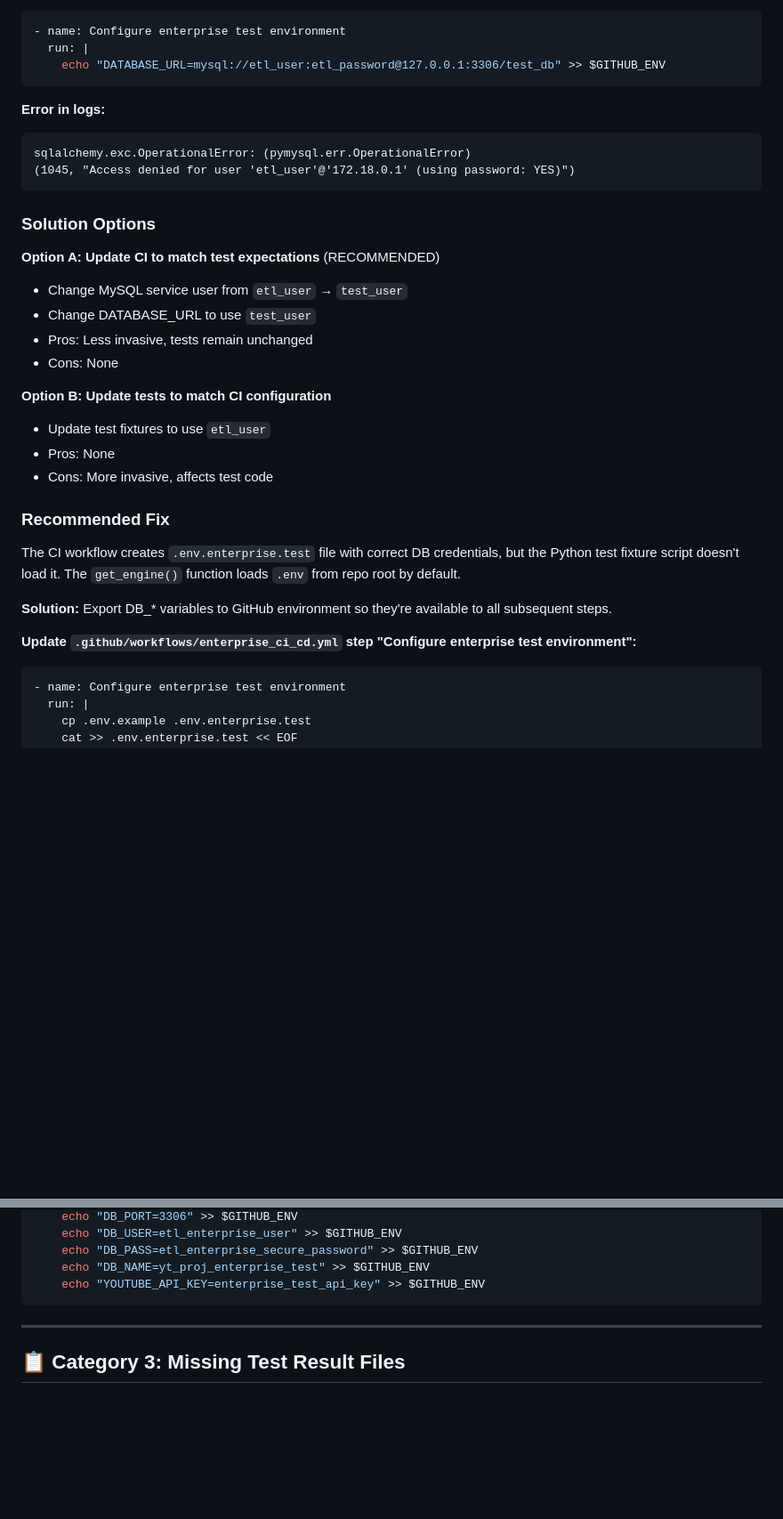
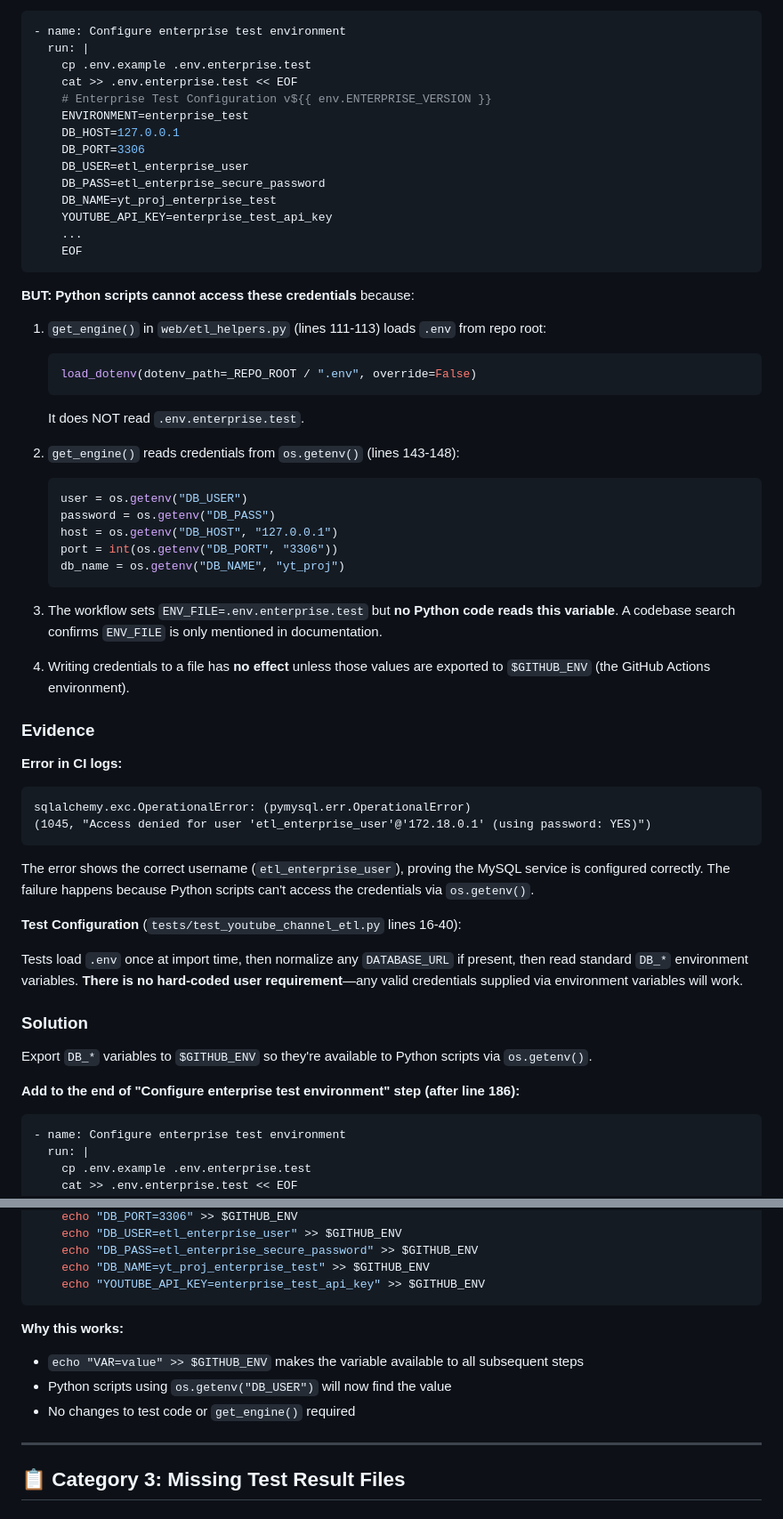
Before and after one commit to wmoore012/youtube-music-analytics, a Markdown page: docs/CI_FAILURE_ANALYSIS_AND_FIX_PLAN.md, 2 parts joined by grey strips. Shown at 89% size. Drawn GitHub-style; blank space fills up the shorter version.

````diff
--- a/docs/CI_FAILURE_ANALYSIS_AND_FIX_PLAN.md
+++ b/docs/CI_FAILURE_ANALYSIS_AND_FIX_PLAN.md
@@ -155,36 +154,61 @@ def _from_database_url():
 ```yaml
 - name: Configure enterprise test environment
   run: |
-    echo "DATABASE_URL=mysql://etl_user:etl_password@127.0.0.1:3306/test_db" >> $GITHUB_ENV
+    cp .env.example .env.enterprise.test
+    cat >> .env.enterprise.test << EOF
+    # Enterprise Test Configuration v${{ env.ENTERPRISE_VERSION }}
+    ENVIRONMENT=enterprise_test
+    DB_HOST=127.0.0.1
+    DB_PORT=3306
+    DB_USER=etl_enterprise_user
+    DB_PASS=etl_enterprise_secure_password
+    DB_NAME=yt_proj_enterprise_test
+    YOUTUBE_API_KEY=enterprise_test_api_key
+    ...
+    EOF
 ```
 
-**Error in logs:**
+**BUT: Python scripts cannot access these credentials** because:
+
+1. `get_engine()` in `web/etl_helpers.py` (lines 111-113) loads `.env` from repo root:
+   ```python
+   load_dotenv(dotenv_path=_REPO_ROOT / ".env", override=False)
+   ```
+   It does NOT read `.env.enterprise.test`.
+
+2. `get_engine()` reads credentials from `os.getenv()` (lines 143-148):
+   ```python
+   user = os.getenv("DB_USER")
+   password = os.getenv("DB_PASS")
+   host = os.getenv("DB_HOST", "127.0.0.1")
+   port = int(os.getenv("DB_PORT", "3306"))
+   db_name = os.getenv("DB_NAME", "yt_proj")
+   ```
+
+3. The workflow sets `ENV_FILE=.env.enterprise.test` but **no Python code reads this variable**. A codebase search confirms `ENV_FILE` is only mentioned in documentation.
+
+4. Writing credentials to a file has **no effect** unless those values are exported to `$GITHUB_ENV` (the GitHub Actions environment).
+
+### Evidence
+
+**Error in CI logs:**
 
 ```
 sqlalchemy.exc.OperationalError: (pymysql.err.OperationalError)
-(1045, "Access denied for user 'etl_user'@'172.18.0.1' (using password: YES)")
+(1045, "Access denied for user 'etl_enterprise_user'@'172.18.0.1' (using password: YES)")
 ```
 
-### Solution Options
+The error shows the correct username (`etl_enterprise_user`), proving the MySQL service is configured correctly. The failure happens because Python scripts can't access the credentials via `os.getenv()`.
 
-**Option A: Update CI to match test expectations** (RECOMMENDED)
-- Change MySQL service user from `etl_user` → `test_user`
-- Change DATABASE_URL to use `test_user`
-- Pros: Less invasive, tests remain unchanged
-- Cons: None
+**Test Configuration** (`tests/test_youtube_channel_etl.py` lines 16-40):
 
-**Option B: Update tests to match CI configuration**
-- Update test fixtures to use `etl_user`
-- Pros: None
-- Cons: More invasive, affects test code
+Tests load `.env` once at import time, then normalize any `DATABASE_URL` if present, then read standard `DB_*` environment variables. **There is no hard-coded user requirement**—any valid credentials supplied via environment variables will work.
 
-### Recommended Fix
+### Solution
 
-The CI workflow creates `.env.enterprise.test` file with correct DB credentials, but the Python test fixture script doesn't load it. The `get_engine()` function loads `.env` from repo root by default.
+Export `DB_*` variables to `$GITHUB_ENV` so they're available to Python scripts via `os.getenv()`.
 
-**Solution:** Export DB_* variables to GitHub environment so they're available to all subsequent steps.
-
-**Update `.github/workflows/enterprise_ci_cd.yml` step "Configure enterprise test environment":**
+**Add to the end of "Configure enterprise test environment" step (after line 186):**
 
 ```yaml
 - name: Configure enterprise test environment
@@ -215,6 +239,11 @@ The CI workflow creates `.env.enterprise.test` file with correct DB credentials,
     echo "DB_NAME=yt_proj_enterprise_test" >> $GITHUB_ENV
     echo "YOUTUBE_API_KEY=enterprise_test_api_key" >> $GITHUB_ENV
 ```
+
+**Why this works:**
+- `echo "VAR=value" >> $GITHUB_ENV` makes the variable available to all subsequent steps
+- Python scripts using `os.getenv("DB_USER")` will now find the value
+- No changes to test code or `get_engine()` required
 
 ---
 
````
Also changed, not shown: other parts of docs/CI_FAILURE_ANALYSIS_AND_FIX_PLAN.md (+74 -52 lines), docs/LOCAL_TESTING_GUIDE.md (+9 -6 lines).
